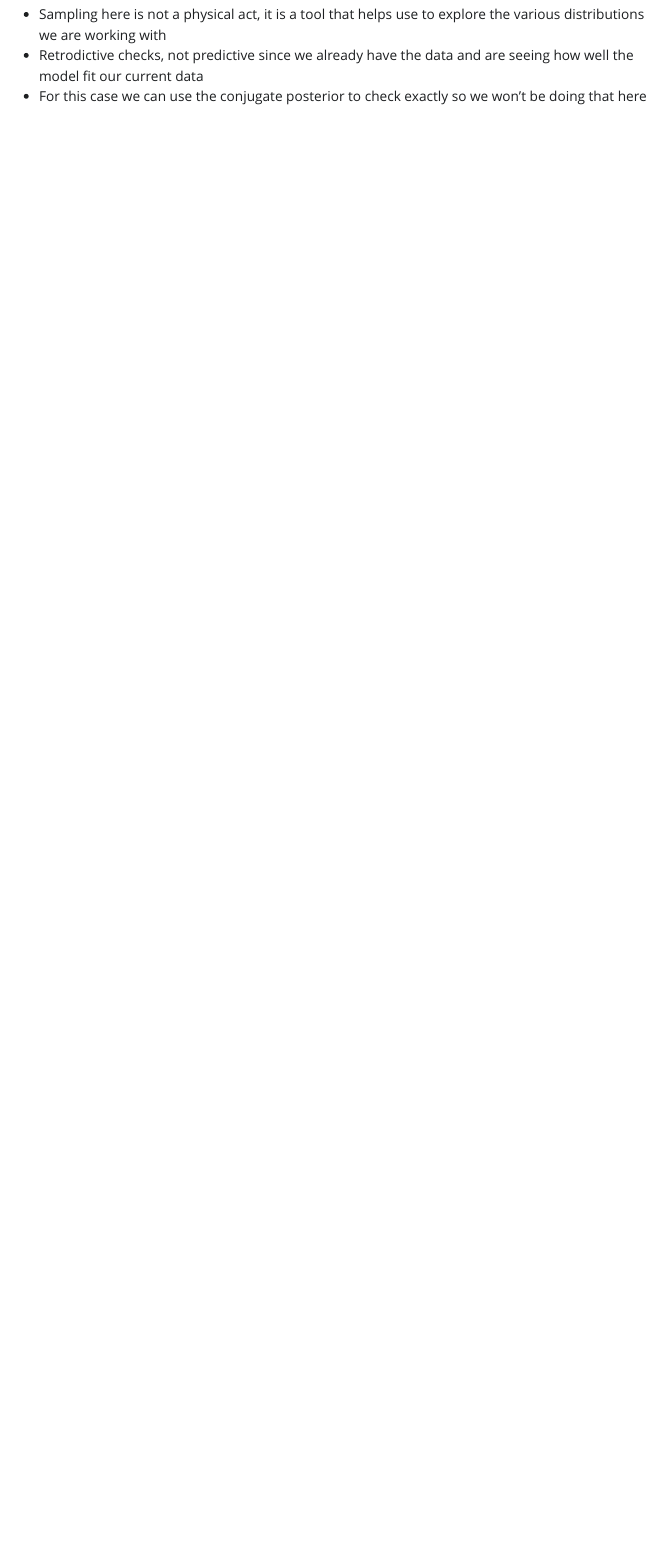
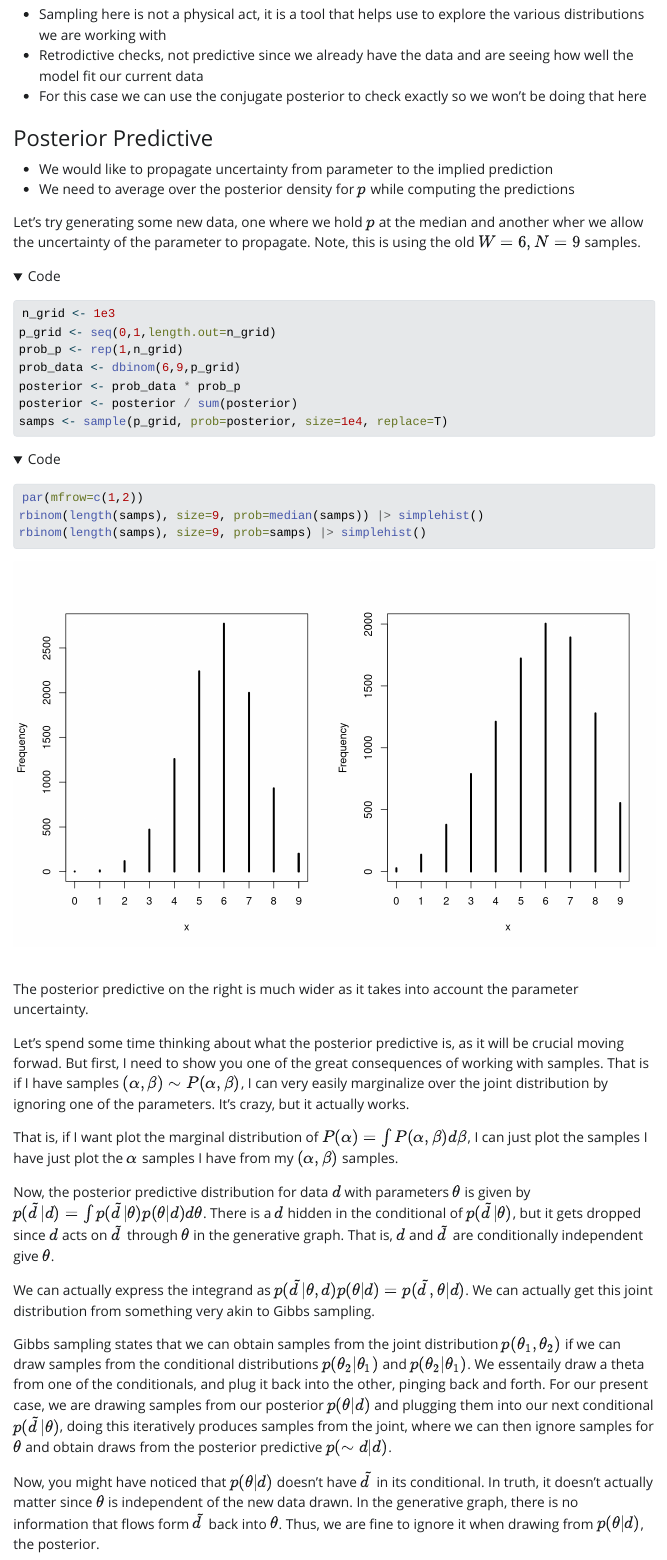
Before and after one commit to TheNudibranch/textbooks, a Quarto document (Statistical_Rethinking/second_ed/ch3/ch3.qmd): the page in a window 1100 px wide, from 5280 px down. The pictures show the output file Statistical_Rethinking/second_ed/ch3/ch3.html that the author committed with the source, opened offline; folded parts are opened; Quarto's library style sheets are replaced by a plain one without menus; long lines of code are wrapped.

Commit message:
Finish ch3

````diff
--- a/Statistical_Rethinking/second_ed/ch3/ch3.qmd
+++ b/Statistical_Rethinking/second_ed/ch3/ch3.qmd
@@ -127,3 +127,45 @@ simplehist(dummy_w)
 - Sampling here is not a physical act, it is a tool that helps use to explore the various distributions we are working with
 - Retrodictive checks, not predictive since we already have the data and are seeing how well the model fit our current data
 - For this case we can use the conjugate posterior to check exactly so we won't be doing that here
+
+### Posterior Predictive
+- We would like to propagate uncertainty from parameter to the implied prediction
+- We need to average over the posterior density for $p$ while computing the predictions
+
+
+Let's try generating some new data, one where we hold $p$ at the median and another wher we allow the uncertainty of the parameter to propagate. Note, this is using the old $W=6, N=9$ samples.
+
+```{r}
+#| code-fold: true
+n_grid <- 1e3
+p_grid <- seq(0,1,length.out=n_grid)
+prob_p <- rep(1,n_grid)
+prob_data <- dbinom(6,9,p_grid)
+posterior <- prob_data * prob_p
+posterior <- posterior / sum(posterior)
+samps <- sample(p_grid, prob=posterior, size=1e4, replace=T)
+```
+
+
+```{r}
+#| fig-align: center
+#| fig-width: 10
+#| fig-height: 6
+
+par(mfrow=c(1,2))
+rbinom(length(samps), size=9, prob=median(samps)) |> simplehist()
+rbinom(length(samps), size=9, prob=samps) |> simplehist()
+```
+The posterior predictive on the right is much wider as it takes into account the parameter uncertainty.
+
+Let's spend some time thinking about what the posterior predictive is, as it will be crucial moving forwad. But first, I need to show you one of the great consequences of working with samples. That is if I have samples $(\alpha, \beta) \sim P(\alpha, \beta)$, I can very easily marginalize over the joint distribution by ignoring one of the parameters. It's crazy, but it actually works.
+
+That is, if I want plot the marginal distribution of $P(\alpha) = \int P(\alpha, \beta) d\beta$, I can just plot the samples I have just plot the $\alpha$ samples I have from my $(\alpha, \beta)$ samples.
+
+Now, the posterior predictive distribution for data $d$ with parameters $\theta$ is given by $p(\tilde{d}|d) = \int p(\tilde{d}|\theta) p(\theta|d) d\theta$. There is a $d$ hidden in the conditional of $p(\tilde{d}|\theta)$, but it gets dropped since $d$ acts on $\tilde{d}$ through $\theta$ in the generative graph. That is, $d$ and $\tilde{d}$ are conditionally independent give $\theta$.
+
+We can actually express the integrand as $p(\tilde{d}|\theta,d) p(\theta|d) = p(\tilde{d}, \theta|d)$. We can actually get this joint distribution from something very akin to Gibbs sampling.
+
+Gibbs sampling states that we can obtain samples from the joint distribution $p(\theta_1, \theta_2)$ if we can draw samples from the conditional distributions $p(\theta_2 | \theta_1)$ and $p(\theta_2 | \theta_1)$. We essentaily draw a theta from one of the conditionals, and plug it back into the other, pinging back and forth. For our present case, we are drawing samples from our posterior $p(\theta |d)$ and plugging them into our next conditional $p(\tilde{d}|\theta)$, doing this iteratively produces samples from the joint, where we can then ignore samples for $\theta$ and obtain draws from the posterior predictive $p(\sim{d}|d)$.
+
+Now, you might have noticed that $p(\theta |d)$ doesn't have $\tilde{d}$ in its conditional. In truth, it doesn't actually matter since $\theta$ is independent of the new data drawn. In the generative graph, there is no information that flows form $\tilde{d}$ back into $\theta$. Thus, we are fine to ignore it when drawing from $p(\theta |d)$, the posterior.
````
Also changed, not shown: Statistical_Rethinking/second_ed/ch3/ch3.html, Statistical_Rethinking/second_ed/ch3/ch3_files/figure-html/unnamed-chunk-2-1.png, Statistical_Rethinking/second_ed/ch3/ch3_files/figure-html/unnamed-chunk-4-1.png, Statistical_Rethinking/second_ed/ch3/ch3_files/figure-html/unnamed-chunk-7-1.png, Statistical_Rethinking/second_ed/ch3/ch3_files/figure-html/unnamed-chunk-9-1.png (added).
